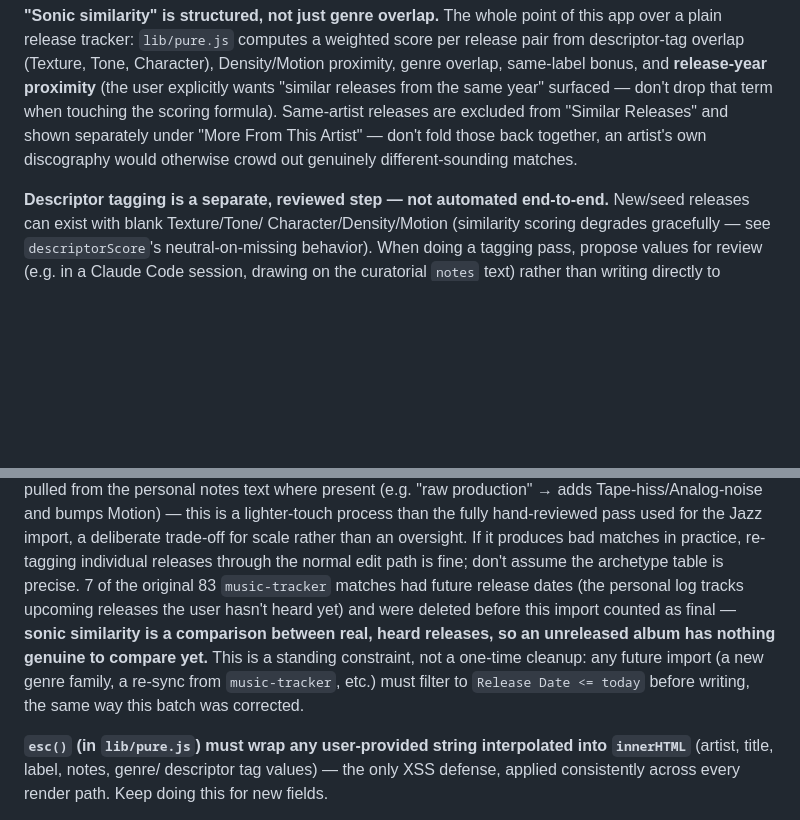
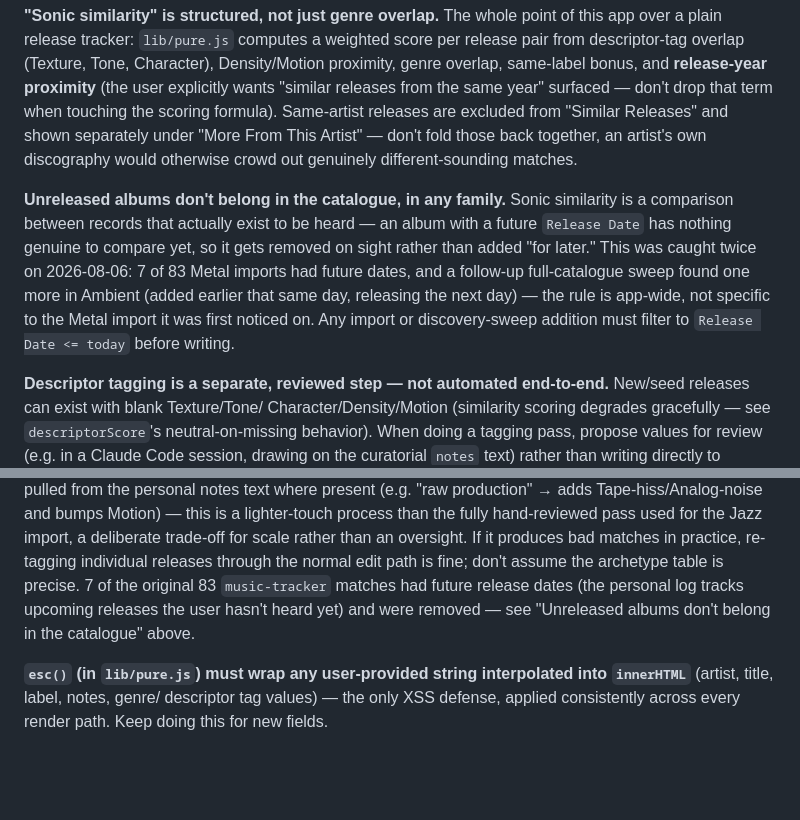
Before and after one commit to imademybones/sonic-radar, a Markdown page: CLAUDE.md, 2 parts joined by grey strips. GitHub-like rendering; blank space fills up the shorter version.

Commit message:
Remove Lawrence English's unreleased Ambient LP; make the no-future-releases rule app-wide
A full-catalogue sweep found one more future-dated release outside
Metal (Ambient, due the next day). Generalized the rule in CLAUDE.md
from Metal-specific to app-wide: unreleased albums are removed on
sight from any family, since sonic similarity needs a real release to
compare against. Catalogue: 192 (35 Ambient + 81 Jazz + 76 Metal).

Co-Authored-By: Claude Fable 5 <noreply@anthropic.com>

```diff
--- a/CLAUDE.md
+++ b/CLAUDE.md
@@ -172,6 +172,17 @@ touching the scoring formula). Same-artist releases are excluded from
 don't fold those back together, an artist's own discography would
 otherwise crowd out genuinely different-sounding matches.
 
+**Unreleased albums don't belong in the catalogue, in any family.**
+Sonic similarity is a comparison between records that actually exist to
+be heard — an album with a future `Release Date` has nothing genuine to
+compare yet, so it gets removed on sight rather than added "for later."
+This was caught twice on 2026-08-06: 7 of 83 Metal imports had future
+dates, and a follow-up full-catalogue sweep found one more in Ambient
+(added earlier that same day, releasing the next day) — the rule is
+app-wide, not specific to the Metal import it was first noticed on. Any
+import or discovery-sweep addition must filter to `Release Date <=
+today` before writing.
+
 **Descriptor tagging is a separate, reviewed step — not automated
 end-to-end.** New/seed releases can exist with blank Texture/Tone/
 Character/Density/Motion (similarity scoring degrades gracefully — see
@@ -204,13 +215,8 @@ scale rather than an oversight. If it produces bad matches in practice,
 re-tagging individual releases through the normal edit path is fine;
 don't assume the archetype table is precise. 7 of the original 83
 `music-tracker` matches had future release dates (the personal log
-tracks upcoming releases the user hasn't heard yet) and were deleted
-before this import counted as final — **sonic similarity is a comparison
-between real, heard releases, so an unreleased album has nothing genuine
-to compare yet.** This is a standing constraint, not a one-time cleanup:
-any future import (a new genre family, a re-sync from `music-tracker`,
-etc.) must filter to `Release Date <= today` before writing, the same
-way this batch was corrected.
+tracks upcoming releases the user hasn't heard yet) and were removed —
+see "Unreleased albums don't belong in the catalogue" above.
 
 **`esc()` (in `lib/pure.js`) must wrap any user-provided string
 interpolated into `innerHTML`** (artist, title, label, notes, genre/
```
Also changed, not shown: project-reference.md (+5 -2 lines).
